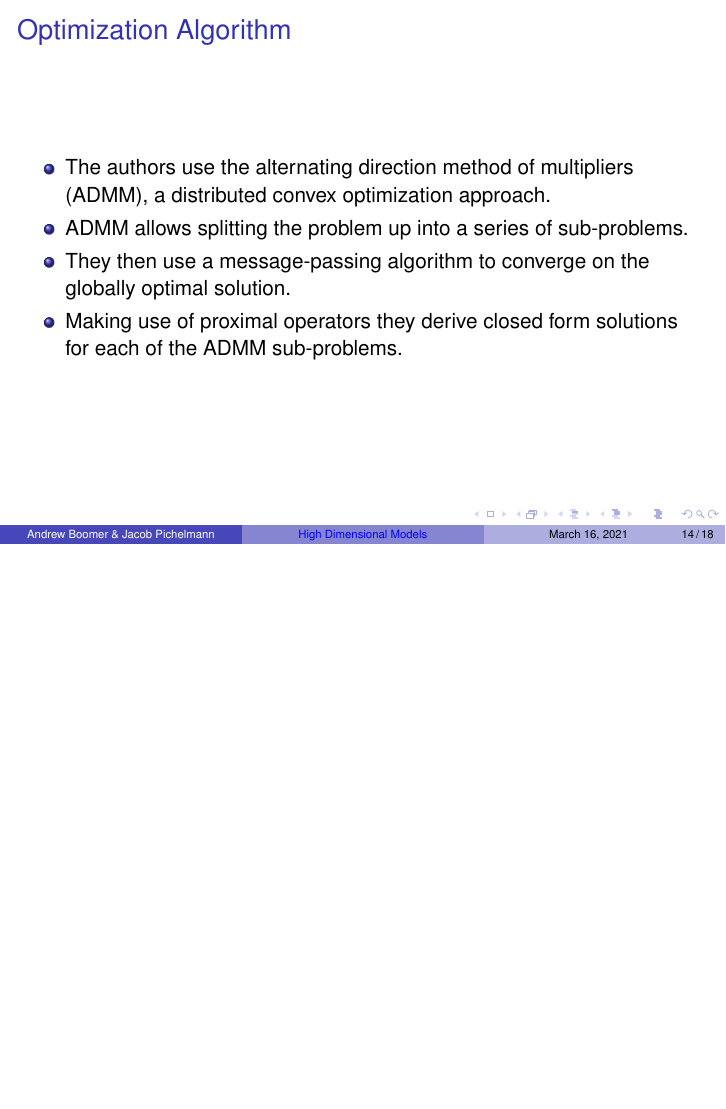
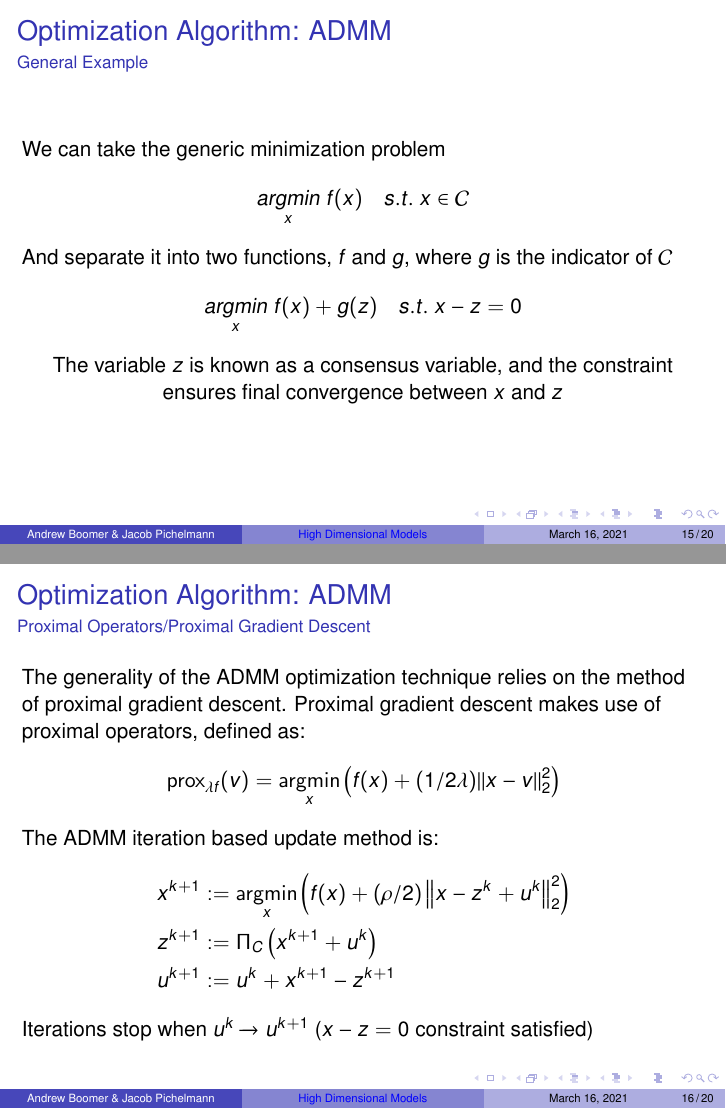
Before and after one commit to aboomer07/HighDimensional_TVGL, LaTeX slides (Report/Presentation.tex): page 14 of 18 before the commit and pages 15 and 16 of 20 after it, the two joined at a grey line, the shorter picture padded with empty space. Compiled offline with pdfLaTeX.

Commit message:
Udated ADMM

```diff
--- a/Report/Presentation.tex
+++ b/Report/Presentation.tex
@@ -265,10 +265,4 @@ Sparsity can be achieved by adding a penalty term to the optimisation problem. U
     \end{itemize}
 \end{frame}
 
-\begin{frame}{Optimization Algorithm}
-    \begin{itemize}
-        \item The authors use the alternating direction method of multipliers (ADMM), a distributed convex optimization approach.
-        \item ADMM allows splitting the problem up into a series of sub-problems.
-        \item They then use a message-passing algorithm to converge on the globally optimal solution.
-        \item Making use of proximal operators they derive closed form solutions for each of the ADMM sub-problems.
-    \end{itemize}
+\begin{frame}{Optimization Algorithm: ADMM}
@@ -275,12 +275,40 @@ Sparsity can be achieved by adding a penalty term to the optimisation problem. U
 \end{frame}
 
+\begin{frame}{Optimization Algorithm: ADMM}
+\framesubtitle{General Example}
+We can take the generic minimization problem
+\[\underset{x}{argmin} \ f(x) \quad s.t. \ x \in \mathcal{C}\]
+And separate it into two functions, $f$ and $g$, where $g$ is the indicator of $\mathcal{C}$
+\[\underset{x}{argmin} \ f(x) + g(z) \quad s.t. \ x - z = 0\]
+\begin{center} The variable $z$ is known as a consensus variable, and the constraint ensures final convergence between $x$ and $z$ \end{center}
+
+% Updating algorithm:
+% \begin{align}
+% x^{k+1} &:=\underset{x}{\operatorname{argmin}}\left(f(x)+(\rho / 2)\left\|x-z^{k}+u^{k}\right\|_{2}^{2}\right) \\
+% z^{k+1} &:=\Pi_{\mathcal{C}}\left(x^{k+1}+u^{k}\right) \\
+% u^{k+1} &:=u^{k}+x^{k+1}-z^{k+1}
+% \end{align}
+\end{frame}
+
+\begin{frame}{Optimization Algorithm: ADMM}
+\framesubtitle{Proximal Operators/Proximal Gradient Descent}
+The generality of the ADMM optimization technique relies on the method of proximal gradient descent. Proximal gradient descent makes use of proximal operators, defined as:
+\[\operatorname{prox}_{\lambda f}(v)=\underset{x}{\operatorname{argmin}}\left(f(x)+(1 / 2 \lambda)\|x-v\|_{2}^{2}\right)\]
+The ADMM iteration based update method is:
+\begin{align}
+\nonumber x^{k+1} &:=\underset{x}{\operatorname{argmin}}\left(f(x)+(\rho / 2)\left\|x-z^{k}+u^{k}\right\|_{2}^{2}\right)
+\\ \nonumber z^{k+1} &:=\Pi_{C}\left(x^{k+1}+u^{k}\right)
+\\ \nonumber u^{k+1} &:=u^{k}+x^{k+1}-z^{k+1}
+\end{align}
+Iterations stop when $u^{k} \xrightarrow{} u^{k+1}$ ($x-z = 0$ constraint satisfied)
+\end{frame}
+
+% \begin{frame}{Optimization Algorithm: ADMM}
+% 	The LASSO regression optimization problem is:
+% \[\hat{\beta}_{\lambda} = \underset{\beta}{argmin} \sum_{i=1}^{N} (Y_{i} - X_{i} \beta)^{2} + \lambda \sum_{j=1}^{p} |\beta|\]
+% \end{frame}
+
 \begin{frame}{GlASSO vs. TVGL}
-
-  % \begin{figure}
-  %   \includegraphics[width=8cm]{Static_Psi5_alpha0.18.png}
-  %   % \caption{}
-  %   % \label{fig:static5_0.18}
-  % \end{figure}
 
   \animategraphics[loop,controls,width=\linewidth]{1}{PrecMatsPsi5Alpha0.18Beta13TimeExpand}{0}{15}
 
```
Also changed, not shown: Report/Presentation.tex (8 more changed lines).
